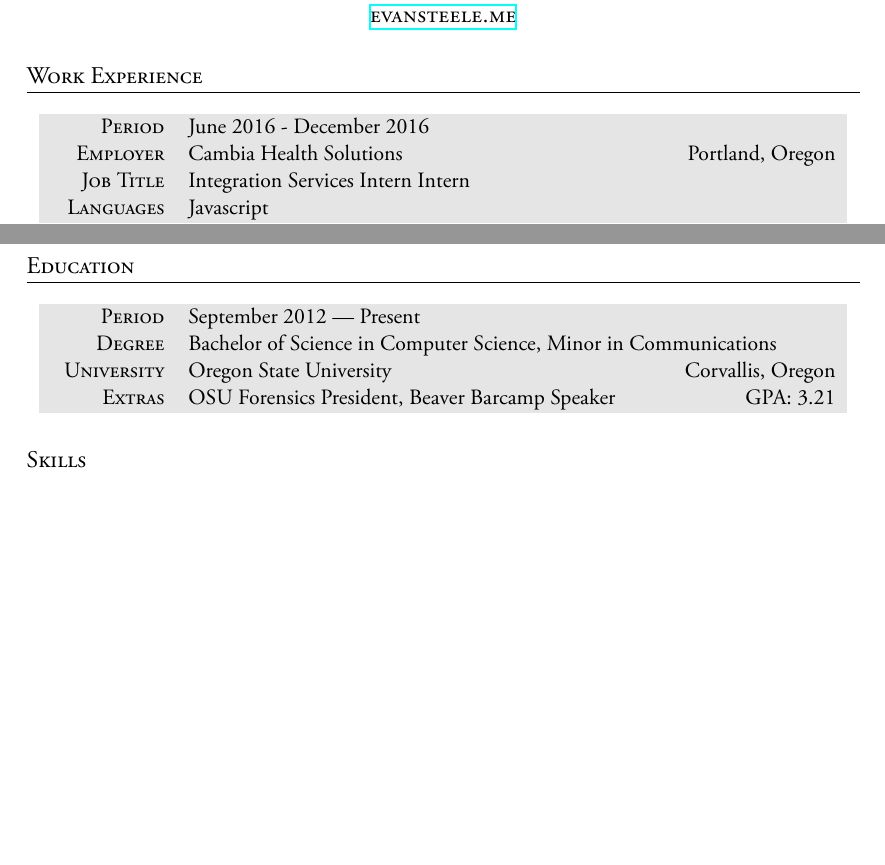
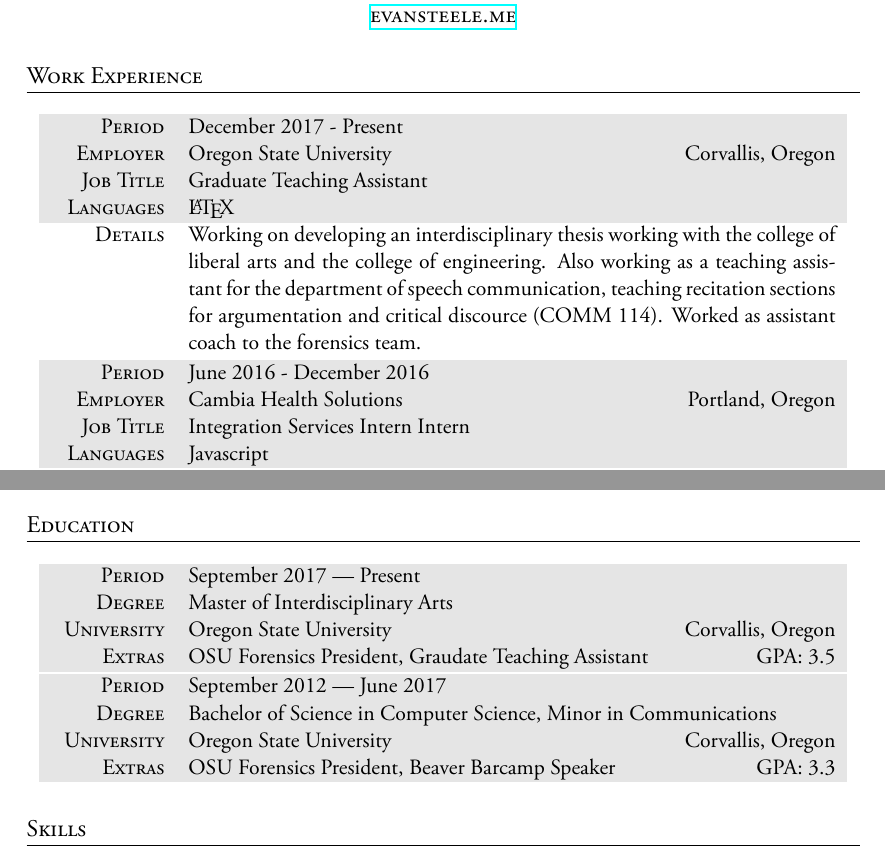
Before and after one commit to keeganseck/resume, a LaTeX CV (cv_6.tex): two parts of pages 1 and 2 of 2, joined at a grey line, cut so that both start at the same text, the shorter picture padded with empty space. The pictures show the PDF file cv_6.pdf that the author committed with the source.

Commit message:
Updated resume for graduate school work

```diff
--- a/cv_6.tex
+++ b/cv_6.tex
@@ -218,6 +218,13 @@
 %----------------------------------------------------------------------------------------
 
 \section{Work Experience}
+\begin{tabularx}{0.97\linewidth}{>{\raggedleft\scshape}p{2cm}X}
+	\gray Period & \textbf{December 2017 - Present}\\
+\gray Employer & \textbf{Oregon State University} \hfill Corvallis, Oregon\\
+\gray Job Title & \textbf{Graduate Teaching Assistant}\\
+\gray Languages & \textbf{\LaTeX}\\
+	Details& Working on developing an interdisciplinary thesis working with the college of liberal arts and the college of engineering. Also working as a teaching assistant for the department of speech communication, teaching recitation sections for argumentation and critical discource (COMM 114). Worked as assistant coach to the forensics team.
+\end{tabularx}
 
 \begin{tabularx}{0.97\linewidth}{>{\raggedleft\scshape}p{2cm}X}
 \gray Period & \textbf{June 2016 - December 2016}\\
@@ -258,12 +265,18 @@
 \section{Education}
 
 \begin{tabularx}{0.97\linewidth}{>{\raggedleft\scshape}p{2cm}X}
-\gray Period & \textbf{September 2012 --- Present}\\
+\gray Period & \textbf{September 2017 --- Present}\\
+\gray Degree & \textbf{Master of Interdisciplinary Arts}\\
+\gray University & \textbf{Oregon State University} \hfill Corvallis, Oregon\\
+\gray Extras & \textbf{OSU Forensics President, Graudate Teaching Assistant} \hfill GPA: 3.5\\
+\end{tabularx}
+
+\begin{tabularx}{0.97\linewidth}{>{\raggedleft\scshape}p{2cm}X}
+\gray Period & \textbf{September 2012 --- June 2017}\\
 \gray Degree & \textbf{Bachelor of Science in Computer Science, Minor in Communications}\\
 \gray University & \textbf{Oregon State University} \hfill Corvallis, Oregon\\
-\gray Extras & \textbf{OSU Forensics President, Beaver Barcamp Speaker} \hfill GPA: 3.21\\
+\gray Extras & \textbf{OSU Forensics President, Beaver Barcamp Speaker} \hfill GPA: 3.3\\
 \end{tabularx}
-
 %----------------------------------------------------------------------------------------
 %	SKILLS
 %----------------------------------------------------------------------------------------
```
Also changed, not shown: cv_6.pdf, cv_6.tex (2 more changed lines).
